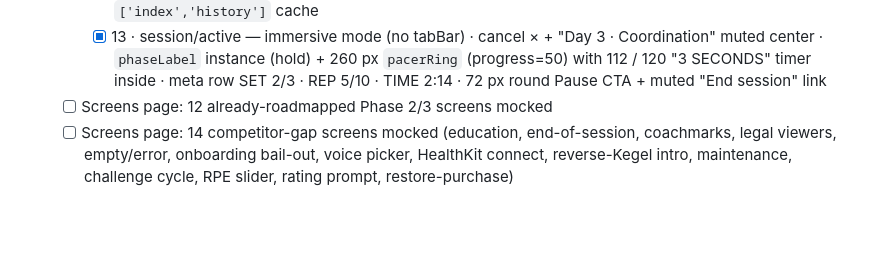
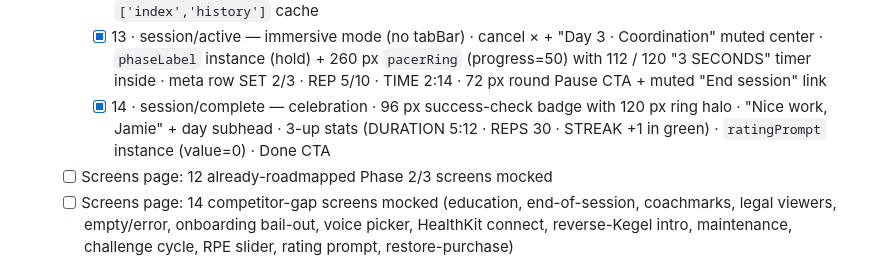
Before and after one commit to idwyte/hello-world, a Markdown page: docs/hone-roadmap-state.md, the part around the change. Rendered like a GitHub page; blank space fills up the shorter version.

Commit message:
chore(coach): screens/14-session-complete built; session/stealth next

```diff
--- a/docs/hone-roadmap-state.md
+++ b/docs/hone-roadmap-state.md
@@ -61,6 +61,7 @@
     - [x] 11 · settings — Settings tab · `screenHeader` (kind=large-title, "Settings", back hidden) · 5 grouped lists (Account / Training / Subscription / About / destructive) · custom "Lifetime · Purchased Feb 14, 2026" row with success badge · `tabBar` (active=settings). Rows inlined at exact 358 px (vs listRow component's 360) — TODO: resize listRow primitive to 358 to unify
     - [x] 12 · index-retest — modal sheet from y=70 with scrim + dimmed bg hint · 24 px top corners · grabber + close × · "Retest your index" headline · 3 step cards (Reaction / Endurance / Rapid with time chips) · "Last test: 8 days ago" hint · I'm ready CTA · returns a new measurement that invalidates the `['index','history']` cache
     - [x] 13 · session/active — immersive mode (no tabBar) · cancel × + "Day 3 · Coordination" muted center · `phaseLabel` instance (hold) + 260 px `pacerRing` (progress=50) with 112 / 120 "3 SECONDS" timer inside · meta row SET 2/3 · REP 5/10 · TIME 2:14 · 72 px round Pause CTA + muted "End session" link
+    - [x] 14 · session/complete — celebration · 96 px success-check badge with 120 px ring halo · "Nice work, Jamie" + day subhead · 3-up stats (DURATION 5:12 · REPS 30 · STREAK +1 in green) · `ratingPrompt` instance (value=0) · Done CTA
   - [ ] Screens page: 12 already-roadmapped Phase 2/3 screens mocked
   - [ ] Screens page: 14 competitor-gap screens mocked (education, end-of-session, coachmarks, legal viewers, empty/error, onboarding bail-out, voice picker, HealthKit connect, reverse-Kegel intro, maintenance, challenge cycle, RPE slider, rating prompt, restore-purchase)
   - [ ] Photography page: hybrid abstract + lifestyle mood board, composition rules, do/don't pairs, ≥4 Midjourney prompt templates
```
